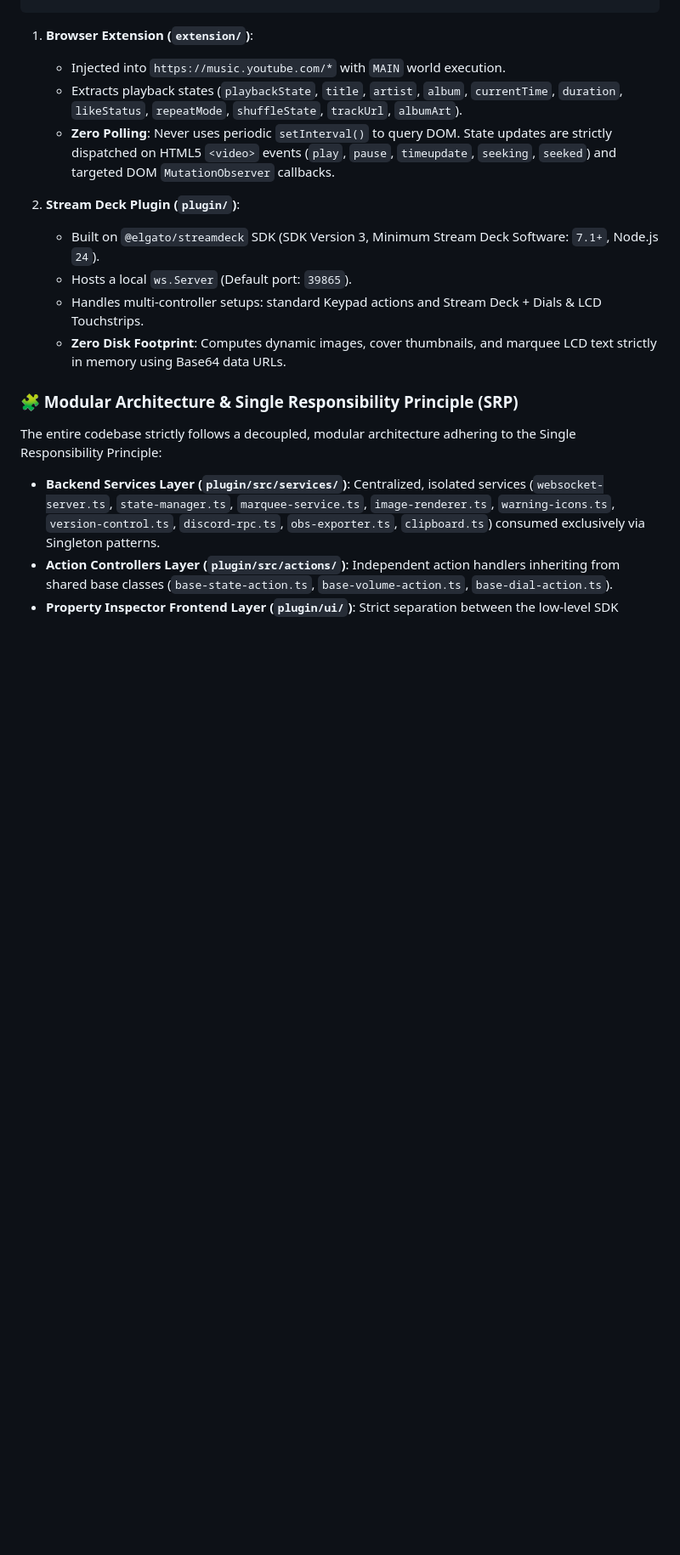
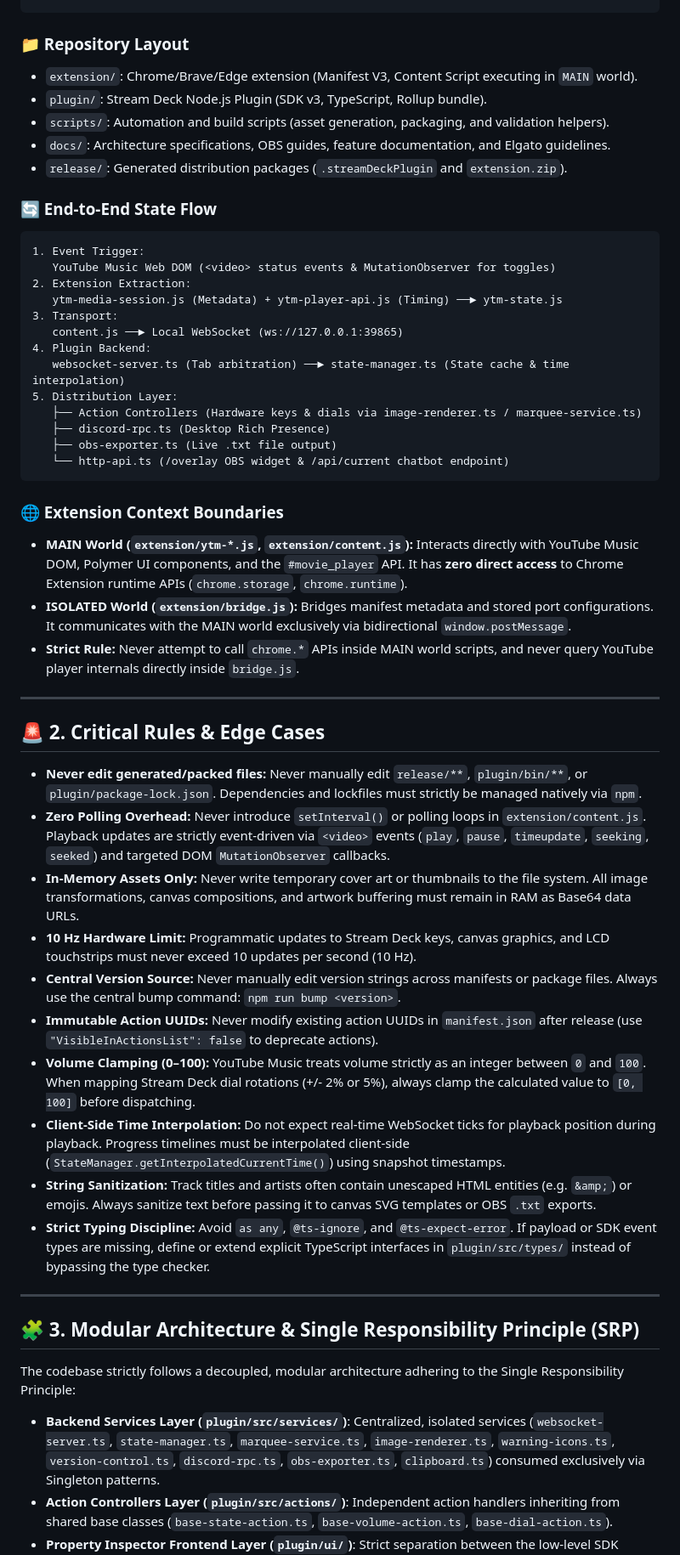
Before and after one commit to Smok3y97/ytm-web-controller, a Markdown page: AGENTS.md, the part around one of its changes. Shown at 85% size. Rendered like a GitHub page; blank space fills up the shorter version.

````diff
--- a/AGENTS.md
+++ b/AGENTS.md
@@ -22,19 +22,55 @@ The project consists of two core components working together over a local WebSoc
 └───────────────────────────────┘               └─────────────────────────────────┘
 ```
 
-1. **Browser Extension (`extension/`)**:
-   - Injected into `https://music.youtube.com/*` with `MAIN` world execution.
-   - Extracts playback states (`playbackState`, `title`, `artist`, `album`, `currentTime`, `duration`, `likeStatus`, `repeatMode`, `shuffleState`, `trackUrl`, `albumArt`).
-   - **Zero Polling**: Never uses periodic `setInterval()` to query DOM. State updates are strictly dispatched on HTML5 `<video>` events (`play`, `pause`, `timeupdate`, `seeking`, `seeked`) and targeted DOM `MutationObserver` callbacks.
+### 📁 Repository Layout
+- `extension/`: Chrome/Brave/Edge extension (Manifest V3, Content Script executing in `MAIN` world).
+- `plugin/`: Stream Deck Node.js Plugin (SDK v3, TypeScript, Rollup bundle).
+- `scripts/`: Automation and build scripts (asset generation, packaging, and validation helpers).
+- `docs/`: Architecture specifications, OBS guides, feature documentation, and Elgato guidelines.
+- `release/`: Generated distribution packages (`.streamDeckPlugin` and `extension.zip`).
 
-2. **Stream Deck Plugin (`plugin/`)**:
-   - Built on `@elgato/streamdeck` SDK (SDK Version 3, Minimum Stream Deck Software: `7.1+`, Node.js `24`).
-   - Hosts a local `ws.Server` (Default port: `39865`).
-   - Handles multi-controller setups: standard Keypad actions and Stream Deck + Dials & LCD Touchstrips.
-   - **Zero Disk Footprint**: Computes dynamic images, cover thumbnails, and marquee LCD text strictly in memory using Base64 data URLs.
+### 🔄 End-to-End State Flow
+```text
+1. Event Trigger:
+   YouTube Music Web DOM (<video> status events & MutationObserver for toggles)
+2. Extension Extraction:
+   ytm-media-session.js (Metadata) + ytm-player-api.js (Timing) ──► ytm-state.js
+3. Transport:
+   content.js ──► Local WebSocket (ws://127.0.0.1:39865)
+4. Plugin Backend:
+   websocket-server.ts (Tab arbitration) ──► state-manager.ts (State cache & time interpolation)
+5. Distribution Layer:
+   ├── Action Controllers (Hardware keys & dials via image-renderer.ts / marquee-service.ts)
+   ├── discord-rpc.ts (Desktop Rich Presence)
+   ├── obs-exporter.ts (Live .txt file output)
+   └── http-api.ts (/overlay OBS widget & /api/current chatbot endpoint)
+```
 
-### 🧩 Modular Architecture & Single Responsibility Principle (SRP)
-The entire codebase strictly follows a decoupled, modular architecture adhering to the Single Responsibility Principle:
+### 🌐 Extension Context Boundaries
+- **MAIN World (`extension/ytm-*.js`, `extension/content.js`):** Interacts directly with YouTube Music DOM, Polymer UI components, and the `#movie_player` API. It has **zero direct access** to Chrome Extension runtime APIs (`chrome.storage`, `chrome.runtime`).
+- **ISOLATED World (`extension/bridge.js`):** Bridges manifest metadata and stored port configurations. It communicates with the MAIN world exclusively via bidirectional `window.postMessage`.
+- **Strict Rule:** Never attempt to call `chrome.*` APIs inside MAIN world scripts, and never query YouTube player internals directly inside `bridge.js`.
+
+---
+
+## 🚨 2. Critical Rules & Edge Cases
+
+- **Never edit generated/packed files:** Never manually edit `release/**`, `plugin/bin/**`, or `plugin/package-lock.json`. Dependencies and lockfiles must strictly be managed natively via `npm`.
+- **Zero Polling Overhead:** Never introduce `setInterval()` or polling loops in `extension/content.js`. Playback updates are strictly event-driven via `<video>` events (`play`, `pause`, `timeupdate`, `seeking`, `seeked`) and targeted DOM `MutationObserver` callbacks.
+- **In-Memory Assets Only:** Never write temporary cover art or thumbnails to the file system. All image transformations, canvas compositions, and artwork buffering must remain in RAM as Base64 data URLs.
+- **10 Hz Hardware Limit:** Programmatic updates to Stream Deck keys, canvas graphics, and LCD touchstrips must never exceed 10 updates per second (10 Hz).
+- **Central Version Source:** Never manually edit version strings across manifests or package files. Always use the central bump command: `npm run bump <version>`.
+- **Immutable Action UUIDs:** Never modify existing action UUIDs in `manifest.json` after release (use `"VisibleInActionsList": false` to deprecate actions).
+- **Volume Clamping (0–100):** YouTube Music treats volume strictly as an integer between `0` and `100`. When mapping Stream Deck dial rotations (+/- 2% or 5%), always clamp the calculated value to `[0, 100]` before dispatching.
+- **Client-Side Time Interpolation:** Do not expect real-time WebSocket ticks for playback position during playback. Progress timelines must be interpolated client-side (`StateManager.getInterpolatedCurrentTime()`) using snapshot timestamps.
+- **String Sanitization:** Track titles and artists often contain unescaped HTML entities (e.g. `&amp;`) or emojis. Always sanitize text before passing it to canvas SVG templates or OBS `.txt` exports.
+- **Strict Typing Discipline:** Avoid `as any`, `@ts-ignore`, and `@ts-expect-error`. If payload or SDK event types are missing, define or extend explicit TypeScript interfaces in `plugin/src/types/` instead of bypassing the type checker.
+
+---
+
+## 🧩 3. Modular Architecture & Single Responsibility Principle (SRP)
+
+The codebase strictly follows a decoupled, modular architecture adhering to the Single Responsibility Principle:
 
 - **Backend Services Layer (`plugin/src/services/`)**: Centralized, isolated services (`websocket-server.ts`, `state-manager.ts`, `marquee-service.ts`, `image-renderer.ts`, `warning-icons.ts`, `version-control.ts`, `discord-rpc.ts`, `obs-exporter.ts`, `clipboard.ts`) consumed exclusively via Singleton patterns.
 - **Action Controllers Layer (`plugin/src/actions/`)**: Independent action handlers inheriting from shared base classes (`base-state-action.ts`, `base-volume-action.ts`, `base-dial-action.ts`).
````
Also changed, not shown: other parts of AGENTS.md (+71 -37 lines).
